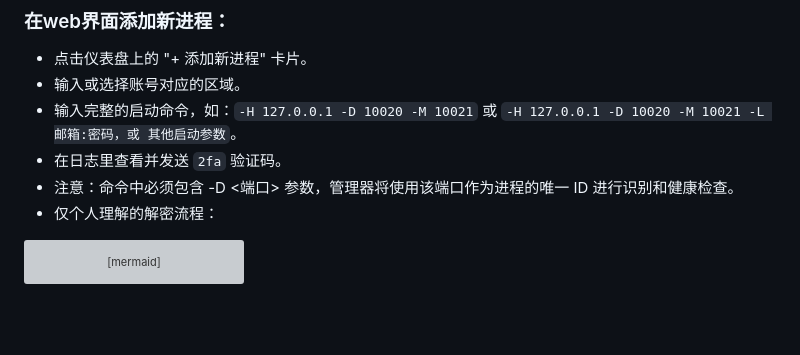
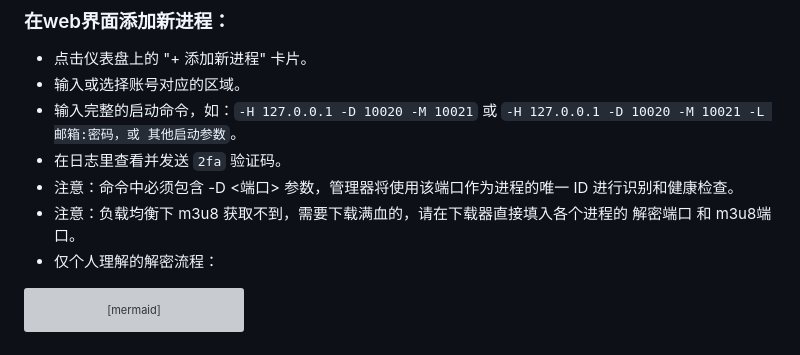
Before and after one commit to sky8282/wrapper-manager-v1, a Markdown page: README.md, the part around the change. GitHub-like rendering; blank space fills up the shorter version; grey boxes are pictures that could not be loaded.

````diff
--- a/README.md
+++ b/README.md
@@ -63,6 +63,7 @@ apt install -y iproute2
 * 输入完整的启动命令，如：`-H 127.0.0.1 -D 10020 -M 10021` 或 `-H 127.0.0.1 -D 10020 -M 10021 -L 邮箱:密码，或 其他启动参数`。
 * 在日志里查看并发送 `2fa` 验证码。
 * 注意：命令中必须包含 -D <端口> 参数，管理器将使用该端口作为进程的唯一 ID 进行识别和健康检查。
+* 注意：负载均衡下 m3u8 获取不到，需要下载满血的，请在下载器直接填入各个进程的 解密端口 和 m3u8端口。
 * 仅个人理解的解密流程：
 ```mermaid
 flowchart TD
````
